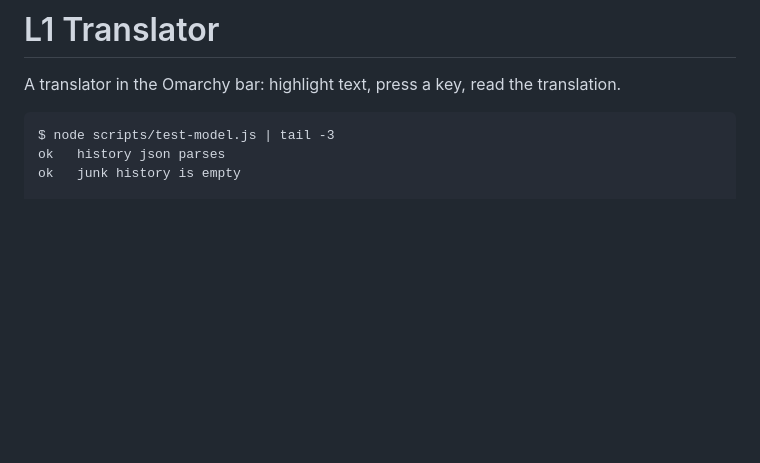
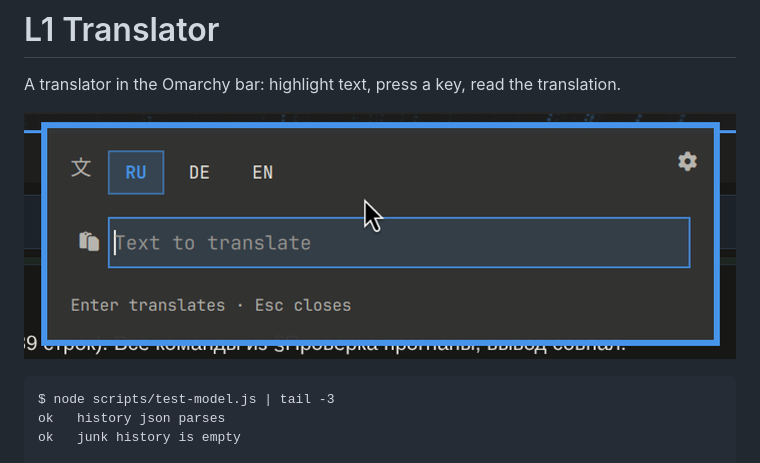
Before and after one commit to iliFalk/L1-omarchy-translator, a Markdown page: README.md, the part around the change. GitHub-like rendering; pictures changed too: docs/screenshot.png (added); blank space fills up the shorter version.

Commit message:
Show the popup and run the suite in CI
docs/screenshot.png is a crop of the running popup on the shell, not a mock.
The workflow runs the Model.js suite on Node 22.

````diff
--- a/README.md
+++ b/README.md
@@ -1,6 +1,8 @@
 # L1 Translator
 
 A translator in the Omarchy bar: highlight text, press a key, read the translation.
+
+![The popup with the translated line](docs/screenshot.png)
 
 ```
 $ node scripts/test-model.js | tail -3
````
Also changed, not shown: 1 other file.
